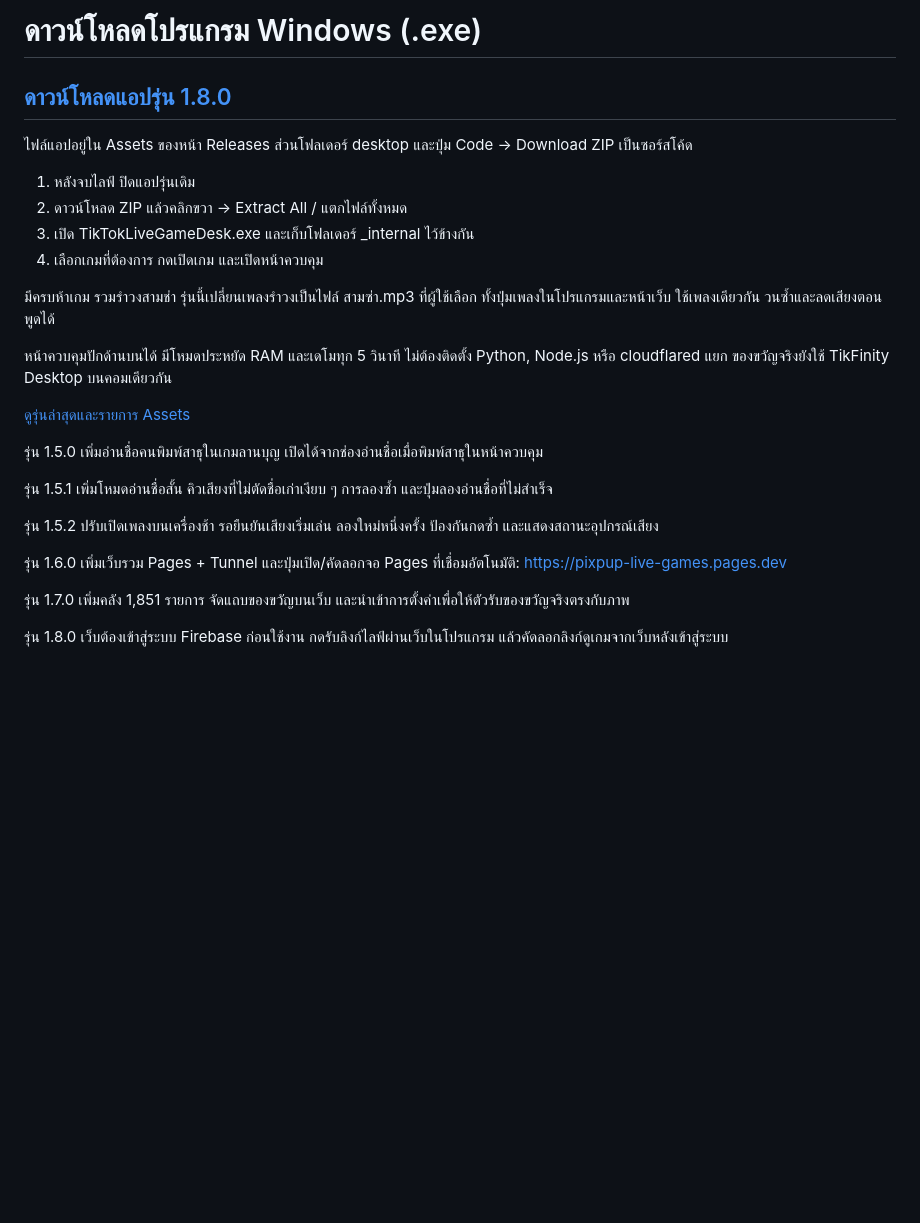
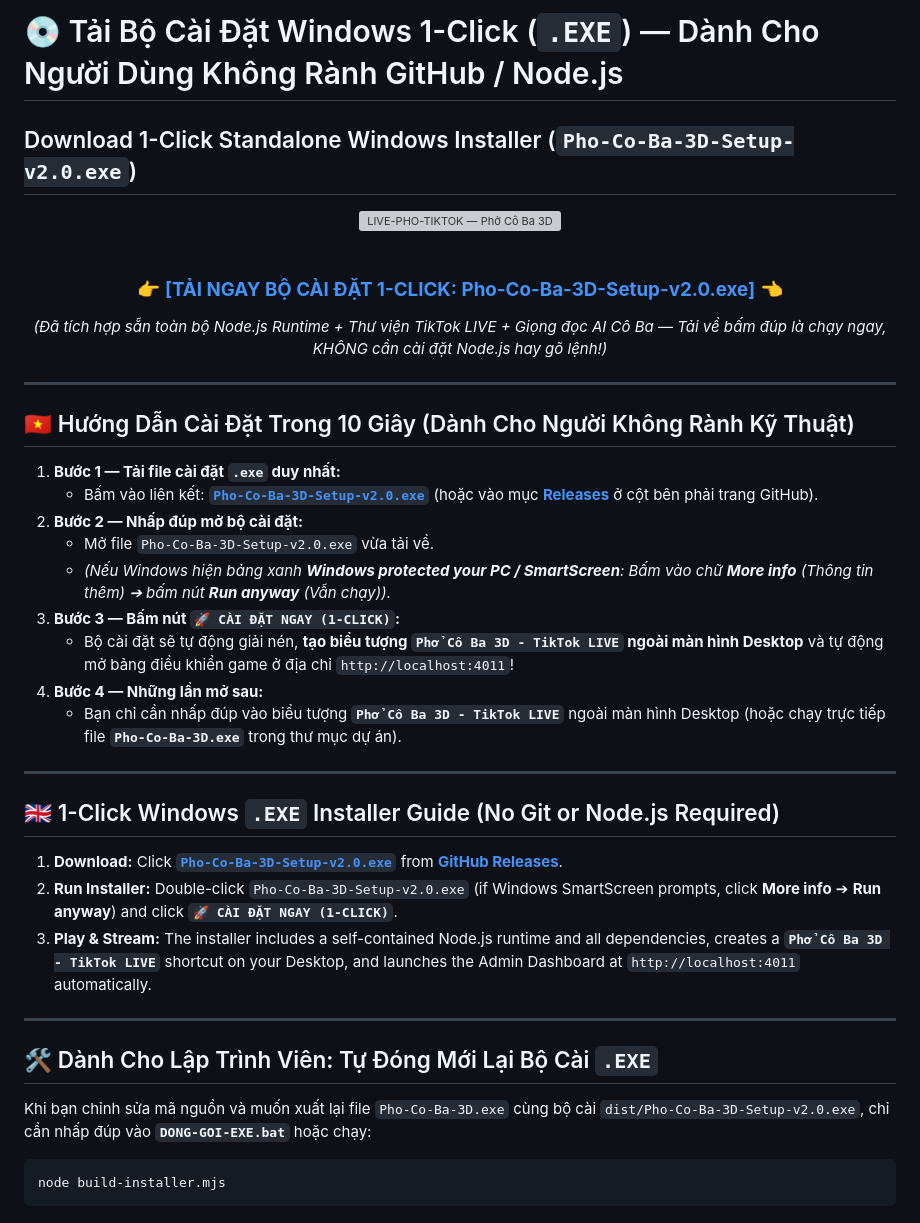
Before and after one commit to duongbirken2510/LIVE-PHO-TIKTOK, a Markdown page: DOWNLOAD_APP.md, the part around the change. Drawn GitHub-style; blank space fills up the shorter version; grey boxes are pictures that could not be loaded.

````diff
--- a/DOWNLOAD_APP.md
+++ b/DOWNLOAD_APP.md
@@ -1,28 +1,41 @@
-# ดาวน์โหลดโปรแกรม Windows (.exe)
+# 💿 Tải Bộ Cài Đặt Windows 1-Click (`.EXE`) — Dành Cho Người Dùng Không Rành GitHub / Node.js
+## Download 1-Click Standalone Windows Installer (`Pho-Co-Ba-3D-Setup-v2.0.exe`)
 
-## [ดาวน์โหลดแอปรุ่น 1.8.0](https://github.com/PIXPUP/tiktok-live-games/releases/download/desktop-v1.8.0/TikTokLiveGameDesk-v1.8.0-Windows-x64.zip)
+<div align="center">
+  <img src="docs/media/live_pho_brand_banner.png" alt="LIVE-PHO-TIKTOK — Phở Cô Ba 3D" width="100%" />
+  <br /><br />
+  <h3>
+    👉 <a href="https://github.com/duongbirken2510/LIVE-PHO-TIKTOK/releases/latest/download/Pho-Co-Ba-3D-Setup-v2.0.exe"><b>[TẢI NGAY BỘ CÀI ĐẶT 1-CLICK: Pho-Co-Ba-3D-Setup-v2.0.exe]</b></a> 👈
+  </h3>
+  <p><i>(Đã tích hợp sẵn toàn bộ Node.js Runtime + Thư viện TikTok LIVE + Giọng đọc AI Cô Ba — Tải về bấm đúp là chạy ngay, KHÔNG cần cài đặt Node.js hay gõ lệnh!)</i></p>
+</div>
 
-ไฟล์แอปอยู่ใน Assets ของหน้า Releases ส่วนโฟลเดอร์ desktop และปุ่ม Code → Download ZIP เป็นซอร์สโค้ด
+---
 
-1. หลังจบไลฟ์ ปิดแอปรุ่นเดิม
-2. ดาวน์โหลด ZIP แล้วคลิกขวา → Extract All / แตกไฟล์ทั้งหมด
-3. เปิด TikTokLiveGameDesk.exe และเก็บโฟลเดอร์ _internal ไว้ข้างกัน
-4. เลือกเกมที่ต้องการ กดเปิดเกม และเปิดหน้าควบคุม
+## 🇻🇳 Hướng Dẫn Cài Đặt Trong 10 Giây (Dành Cho Người Không Rành Kỹ Thuật)
 
-มีครบห้าเกม รวมรำวงสามช่า รุ่นนี้เปลี่ยนเพลงรำวงเป็นไฟล์ สามซ่า.mp3 ที่ผู้ใช้เลือก ทั้งปุ่มเพลงในโปรแกรมและหน้าเว็บ ใช้เพลงเดียวกัน วนซ้ำและลดเสียงตอนพูดได้
+1. **Bước 1 — Tải file cài đặt `.exe` duy nhất:**
+   - Bấm vào liên kết: **[`Pho-Co-Ba-3D-Setup-v2.0.exe`](https://github.com/duongbirken2510/LIVE-PHO-TIKTOK/releases/latest/download/Pho-Co-Ba-3D-Setup-v2.0.exe)** (hoặc vào mục **[Releases](https://github.com/duongbirken2510/LIVE-PHO-TIKTOK/releases/latest)** ở cột bên phải trang GitHub).
+2. **Bước 2 — Nhấp đúp mở bộ cài đặt:**
+   - Mở file `Pho-Co-Ba-3D-Setup-v2.0.exe` vừa tải về.
+   - *(Nếu Windows hiện bảng xanh **Windows protected your PC / SmartScreen**: Bấm vào chữ **More info** (Thông tin thêm) ➔ bấm nút **Run anyway** (Vẫn chạy)).*
+3. **Bước 3 — Bấm nút `🚀 CÀI ĐẶT NGAY (1-CLICK)`:**
+   - Bộ cài đặt sẽ tự động giải nén, **tạo biểu tượng `Phở Cô Ba 3D - TikTok LIVE` ngoài màn hình Desktop** và tự động mở bảng điều khiển game ở địa chỉ `http://localhost:4011`!
+4. **Bước 4 — Những lần mở sau:**
+   - Bạn chỉ cần nhấp đúp vào biểu tượng **`Phở Cô Ba 3D - TikTok LIVE`** ngoài màn hình Desktop (hoặc chạy trực tiếp file **`Pho-Co-Ba-3D.exe`** trong thư mục dự án).
 
-หน้าควบคุมปักด้านบนได้ มีโหมดประหยัด RAM และเดโมทุก 5 วินาที ไม่ต้องติดตั้ง Python, Node.js หรือ cloudflared แยก ของขวัญจริงยังใช้ TikFinity Desktop บนคอมเดียวกัน
+---
 
-[ดูรุ่นล่าสุดและรายการ Assets](https://github.com/PIXPUP/tiktok-live-games/releases/latest)
+## 🇬🇧 1-Click Windows `.EXE` Installer Guide (No Git or Node.js Required)
 
-รุ่น 1.5.0 เพิ่มอ่านชื่อคนพิมพ์สาธุในเกมลานบุญ เปิดได้จากช่องอ่านชื่อเมื่อพิมพ์สาธุในหน้าควบคุม
+1. **Download:** Click **[`Pho-Co-Ba-3D-Setup-v2.0.exe`](https://github.com/duongbirken2510/LIVE-PHO-TIKTOK/releases/latest/download/Pho-Co-Ba-3D-Setup-v2.0.exe)** from **[GitHub Releases](https://github.com/duongbirken2510/LIVE-PHO-TIKTOK/releases/latest)**.
+2. **Run Installer:** Double-click `Pho-Co-Ba-3D-Setup-v2.0.exe` (if Windows SmartScreen prompts, click **More info** ➔ **Run anyway**) and click **`🚀 CÀI ĐẶT NGAY (1-CLICK)`**.
+3. **Play & Stream:** The installer includes a self-contained Node.js runtime and all dependencies, creates a **`Phở Cô Ba 3D - TikTok LIVE`** shortcut on your Desktop, and launches the Admin Dashboard at `http://localhost:4011` automatically.
 
-รุ่น 1.5.1 เพิ่มโหมดอ่านชื่อสั้น คิวเสียงที่ไม่ตัดชื่อเก่าเงียบ ๆ การลองซ้ำ และปุ่มลองอ่านชื่อที่ไม่สำเร็จ
+---
 
-รุ่น 1.5.2 ปรับเปิดเพลงบนเครื่องช้า รอยืนยันเสียงเริ่มเล่น ลองใหม่หนึ่งครั้ง ป้องกันกดซ้ำ และแสดงสถานะอุปกรณ์เสียง
-
-รุ่น 1.6.0 เพิ่มเว็บรวม Pages + Tunnel และปุ่มเปิด/คัดลอกจอ Pages ที่เชื่อมอัตโนมัติ: https://pixpup-live-games.pages.dev
-
-รุ่น 1.7.0 เพิ่มคลัง 1,851 รายการ จัดแถบของขวัญบนเว็บ และนำเข้าการตั้งค่าเพื่อให้ตัวรับของขวัญจริงตรงกับภาพ
-
-รุ่น 1.8.0 เว็บต้องเข้าสู่ระบบ Firebase ก่อนใช้งาน กดรับลิงก์ไลฟ์ผ่านเว็บในโปรแกรม แล้วคัดลอกลิงก์ดูเกมจากเว็บหลังเข้าสู่ระบบ
+## 🛠️ Dành Cho Lập Trình Viên: Tự Đóng Mới Lại Bộ Cài `.EXE`
+Khi bạn chỉnh sửa mã nguồn và muốn xuất lại file `Pho-Co-Ba-3D.exe` cùng bộ cài `dist/Pho-Co-Ba-3D-Setup-v2.0.exe`, chỉ cần nhấp đúp vào **`DONG-GOI-EXE.bat`** hoặc chạy:
+```bash
+node build-installer.mjs
+```
````
Also changed, not shown: README.md (+17 -10 lines), docs/USER_GUIDE.md (+12 -3 lines), docs/screenshots/01-dashboard-overview.png, docs/screenshots/02-stage-3d-serving.png, docs/screenshots/03-stage-grand-celebration.png, docs/screenshots/04-admin-controls-detail.png, 10 other files.
